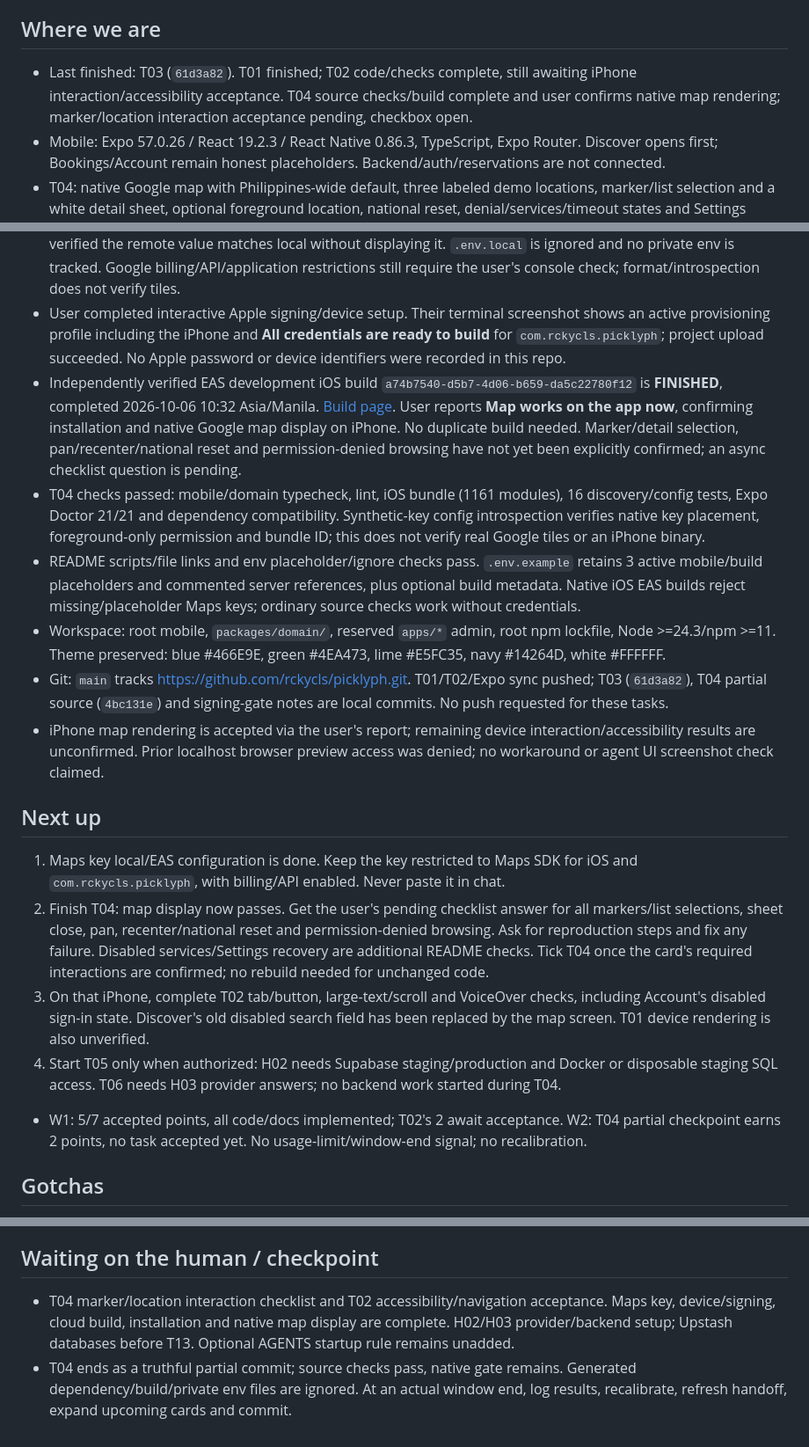
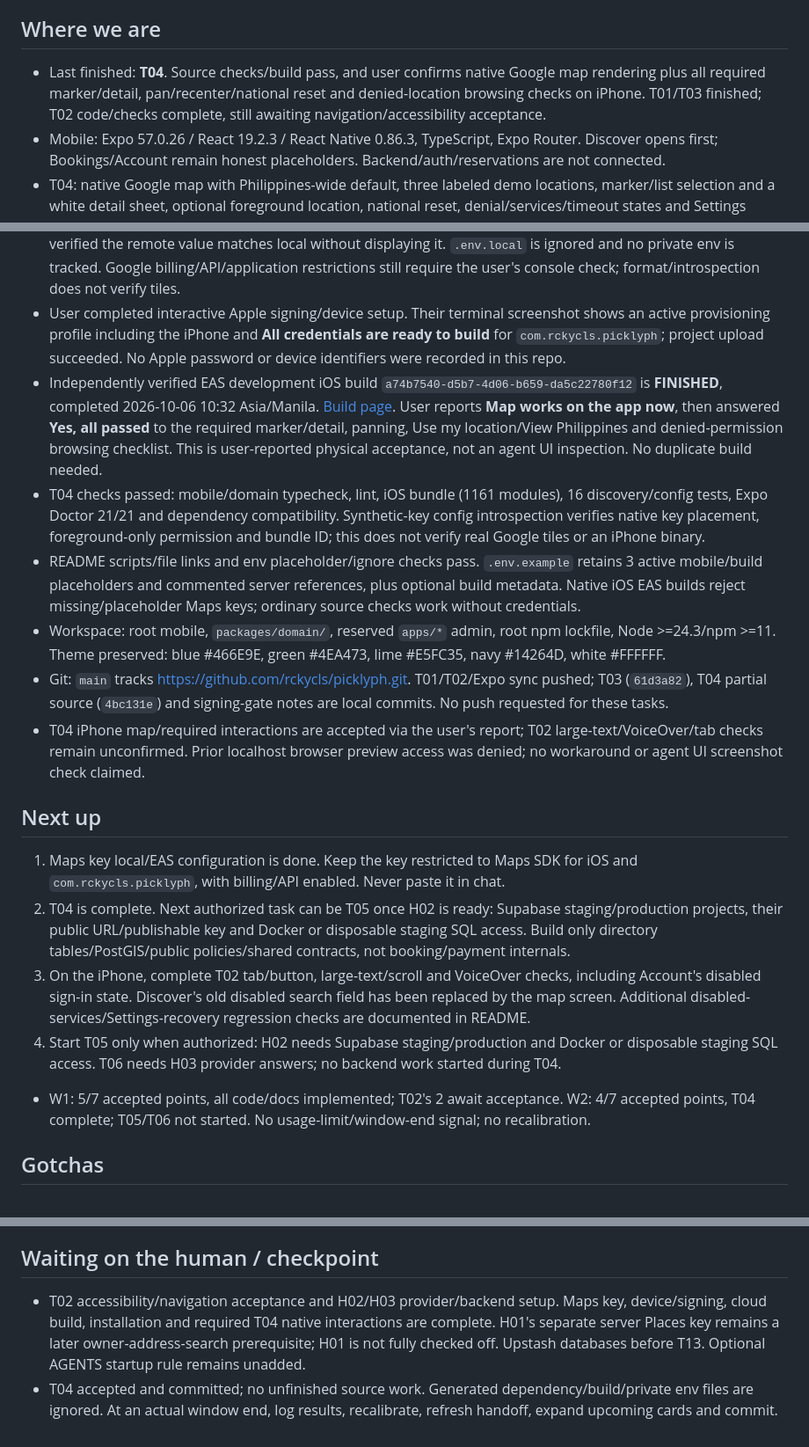
Before and after one commit to rckycls/picklyph, a Markdown page: vibe-plus/HANDOFF.md, 3 parts joined by grey strips. Shown at 88% size. GitHub-like rendering.

Commit message:
T04: accept iOS court map

```diff
--- a/vibe-plus/HANDOFF.md
+++ b/vibe-plus/HANDOFF.md
@@ -3,7 +3,7 @@
 **Updated:** 2026-10-06, Asia/Manila. **Window grouping:** W2 of an estimated 16; actual usage/reset timing unconfirmed. **Capacity:** estimated 8 points; plan 7 plus wrap-up. **Tool/plan:** Codex desktop, ChatGPT Plus; retain configured model. **Availability:** a few sessions/week, 3 assumed. **Experience:** experienced. **Deadline:** none.
 
 ## Where we are
-- Last finished: T03 (`61d3a82`). T01 finished; T02 code/checks complete, still awaiting iPhone interaction/accessibility acceptance. T04 source checks/build complete and user confirms native map rendering; marker/location interaction acceptance pending, checkbox open.
+- Last finished: **T04**. Source checks/build pass, and user confirms native Google map rendering plus all required marker/detail, pan/recenter/national reset and denied-location browsing checks on iPhone. T01/T03 finished; T02 code/checks complete, still awaiting navigation/accessibility acceptance.
 - Mobile: Expo 57.0.26 / React 19.2.3 / React Native 0.86.3, TypeScript, Expo Router. Discover opens first; Bookings/Account remain honest placeholders. Backend/auth/reservations are not connected.
 - T04: native Google map with Philippines-wide default, three labeled demo locations, marker/list selection and a white detail sheet, optional foreground location, national reset, denial/services/timeout states and Settings recheck. Map pans freely; Google attribution stays within the map area. No location prompt on opening, persistence, or background tracking.
 - Fixtures are development-only, illustrative, unverified and not bookable; no production database seeds. Expo Go, browser and missing native configuration display a setup fallback. Real Google Maps requires this app's own iPhone development build.
@@ -11,19 +11,19 @@
 - EAS created/linked: [@rckycls/picklyph](https://expo.dev/accounts/rckycls/projects/picklyph), UUID `c856cbf6-f323-41b7-9e1a-76ef6f5f2146`, owner `rckycls`. Bundle ID `com.rckycls.picklyph`; device/provisioning/signing setup succeeded for the first development build.
 - On 2026-10-06 user added the key. Local format check and real-key native config introspection pass: Maps configuration enabled, native key matches local, bundle ID `com.rckycls.picklyph`, no background location. Uploaded only `GOOGLE_MAPS_IOS_API_KEY` to the project's EAS development environment with sensitive visibility; verified the remote value matches local without displaying it. `.env.local` is ignored and no private env is tracked. Google billing/API/application restrictions still require the user's console check; format/introspection does not verify tiles.
 - User completed interactive Apple signing/device setup. Their terminal screenshot shows an active provisioning profile including the iPhone and **All credentials are ready to build** for `com.rckycls.picklyph`; project upload succeeded. No Apple password or device identifiers were recorded in this repo.
-- Independently verified EAS development iOS build `a74b7540-d5b7-4d06-b659-da5c22780f12` is **FINISHED**, completed 2026-10-06 10:32 Asia/Manila. [Build page](https://expo.dev/accounts/rckycls/projects/picklyph/builds/a74b7540-d5b7-4d06-b659-da5c22780f12). User reports **Map works on the app now**, confirming installation and native Google map display on iPhone. No duplicate build needed. Marker/detail selection, pan/recenter/national reset and permission-denied browsing have not yet been explicitly confirmed; an async checklist question is pending.
+- Independently verified EAS development iOS build `a74b7540-d5b7-4d06-b659-da5c22780f12` is **FINISHED**, completed 2026-10-06 10:32 Asia/Manila. [Build page](https://expo.dev/accounts/rckycls/projects/picklyph/builds/a74b7540-d5b7-4d06-b659-da5c22780f12). User reports **Map works on the app now**, then answered **Yes, all passed** to the required marker/detail, panning, Use my location/View Philippines and denied-permission browsing checklist. This is user-reported physical acceptance, not an agent UI inspection. No duplicate build needed.
 - T04 checks passed: mobile/domain typecheck, lint, iOS bundle (1161 modules), 16 discovery/config tests, Expo Doctor 21/21 and dependency compatibility. Synthetic-key config introspection verifies native key placement, foreground-only permission and bundle ID; this does not verify real Google tiles or an iPhone binary.
 - README scripts/file links and env placeholder/ignore checks pass. `.env.example` retains 3 active mobile/build placeholders and commented server references, plus optional build metadata. Native iOS EAS builds reject missing/placeholder Maps keys; ordinary source checks work without credentials.
 - Workspace: root mobile, `packages/domain/`, reserved `apps/*` admin, root npm lockfile, Node >=24.3/npm >=11. Theme preserved: blue #466E9E, green #4EA473, lime #E5FC35, navy #14264D, white #FFFFFF.
 - Git: `main` tracks https://github.com/rckycls/picklyph.git. T01/T02/Expo sync pushed; T03 (`61d3a82`), T04 partial source (`4bc131e`) and signing-gate notes are local commits. No push requested for these tasks.
-- iPhone map rendering is accepted via the user's report; remaining device interaction/accessibility results are unconfirmed. Prior localhost browser preview access was denied; no workaround or agent UI screenshot check claimed.
+- T04 iPhone map/required interactions are accepted via the user's report; T02 large-text/VoiceOver/tab checks remain unconfirmed. Prior localhost browser preview access was denied; no workaround or agent UI screenshot check claimed.
 
 ## Next up
 1. Maps key local/EAS configuration is done. Keep the key restricted to Maps SDK for iOS and `com.rckycls.picklyph`, with billing/API enabled. Never paste it in chat.
-2. Finish T04: map display now passes. Get the user's pending checklist answer for all markers/list selections, sheet close, pan, recenter/national reset and permission-denied browsing. Ask for reproduction steps and fix any failure. Disabled services/Settings recovery are additional README checks. Tick T04 once the card's required interactions are confirmed; no rebuild needed for unchanged code.
-3. On that iPhone, complete T02 tab/button, large-text/scroll and VoiceOver checks, including Account's disabled sign-in state. Discover's old disabled search field has been replaced by the map screen. T01 device rendering is also unverified.
+2. T04 is complete. Next authorized task can be T05 once H02 is ready: Supabase staging/production projects, their public URL/publishable key and Docker or disposable staging SQL access. Build only directory tables/PostGIS/public policies/shared contracts, not booking/payment internals.
+3. On the iPhone, complete T02 tab/button, large-text/scroll and VoiceOver checks, including Account's disabled sign-in state. Discover's old disabled search field has been replaced by the map screen. Additional disabled-services/Settings-recovery regression checks are documented in README.
 4. Start T05 only when authorized: H02 needs Supabase staging/production and Docker or disposable staging SQL access. T06 needs H03 provider answers; no backend work started during T04.
-- W1: 5/7 accepted points, all code/docs implemented; T02's 2 await acceptance. W2: T04 partial checkpoint earns 2 points, no task accepted yet. No usage-limit/window-end signal; no recalibration.
+- W1: 5/7 accepted points, all code/docs implemented; T02's 2 await acceptance. W2: 4/7 accepted points, T04 complete; T05/T06 not started. No usage-limit/window-end signal; no recalibration.
 
 ## Gotchas
 - Native Maps keys ship in the binary: restrict API/application use. Local `.env.local` is ignored and does not replace cloud EAS environment configuration. Changes to native plugins/keys require a rebuild.
@@ -36,5 +36,5 @@
 - Restart Metro after route moves if generated routes are stale. Do not cast route paths, disable strict typing, add any shims or use legacy-peer-deps. Capacity estimates are not actual account limits/reset times.
 
 ## Waiting on the human / checkpoint
-- T04 marker/location interaction checklist and T02 accessibility/navigation acceptance. Maps key, device/signing, cloud build, installation and native map display are complete. H02/H03 provider/backend setup; Upstash databases before T13. Optional AGENTS startup rule remains unadded.
-- T04 ends as a truthful partial commit; source checks pass, native gate remains. Generated dependency/build/private env files are ignored. At an actual window end, log results, recalibrate, refresh handoff, expand upcoming cards and commit.
+- T02 accessibility/navigation acceptance and H02/H03 provider/backend setup. Maps key, device/signing, cloud build, installation and required T04 native interactions are complete. H01's separate server Places key remains a later owner-address-search prerequisite; H01 is not fully checked off. Upstash databases before T13. Optional AGENTS startup rule remains unadded.
+- T04 accepted and committed; no unfinished source work. Generated dependency/build/private env files are ignored. At an actual window end, log results, recalibrate, refresh handoff, expand upcoming cards and commit.
```
Also changed, not shown: README.md (+6 -4 lines), vibe-plus/PLAN.md (+3 -1 lines).
